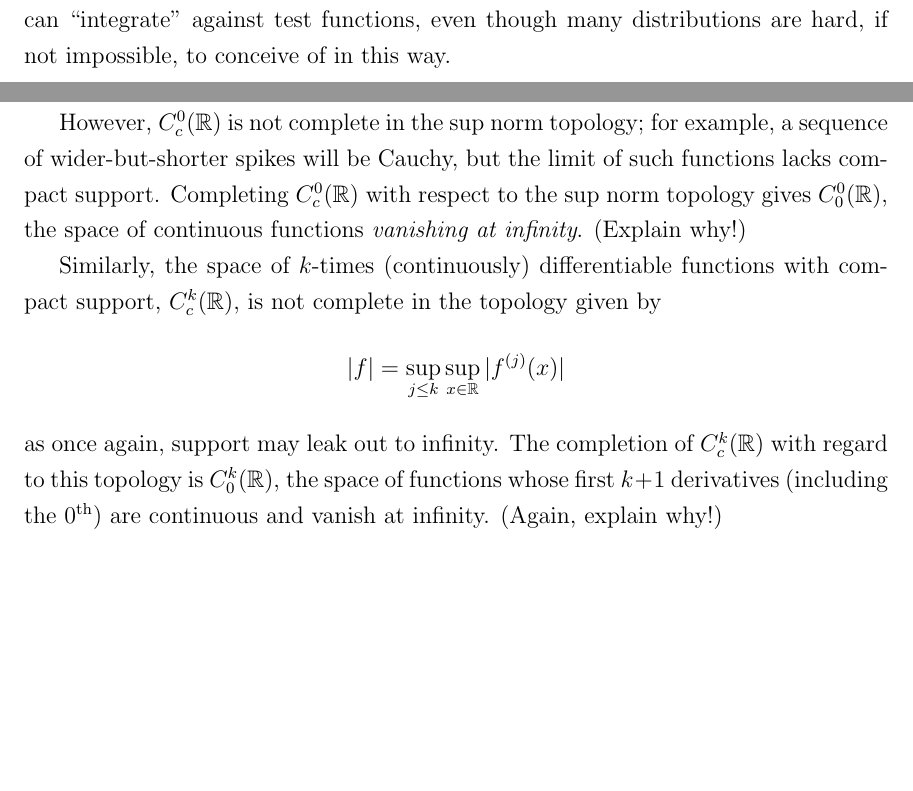
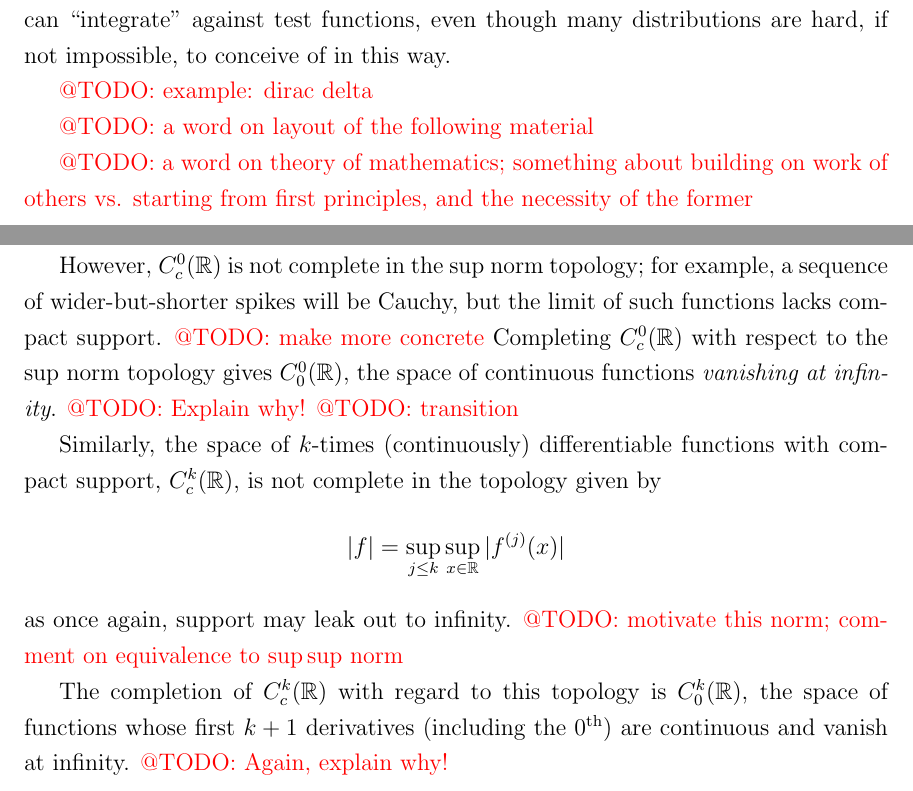
Before and after one commit to sethjust/thesis, a LaTeX thesis (thesis.tex, which reads intro.tex, tfcns.tex): two parts of pages 13 and 19 of 23, joined at a grey line, cut so that both start at the same text, the shorter picture padded with empty space. Compiled offline with pdfLaTeX.

Commit message:
had todos show up in pdf output

```diff
--- a/intro.tex
+++ b/intro.tex
@@ -56,8 +56,8 @@
   However, defining distributions in this way risks obscuring its original intent: to generalize functions of real numbers.
   As such, it is worthwhile to keep in mind the (imprecise) idea that distributions are a sort of ``function'' of real numbers that we can ``integrate'' against test functions, even though many distributions are hard, if not impossible, to conceive of in this way.
 
-  %TODO: example: dirac delta
+  \todo{example: dirac delta}
 
-  %TODO: a word on layout of the following material
+  \todo{a word on layout of the following material}
 
-  %TODO: a word on theory of mathematics; something about building on work of others vs. starting from first principles, and the necessity of the former
+  \todo{a word on theory of mathematics; something about building on work of others vs. starting from first principles, and the necessity of the former}
--- a/tfcns.tex
+++ b/tfcns.tex
@@ -97,25 +97,26 @@
     The Extreme Value Theorem ensures that the sup norm is finite for any function with compact support.
     Define $C^0_c(\R)$ to be the space of such compactly supported continuous functions.
 
-    However, $C^0_c(\R)$ is not complete in the sup norm topology; for example, a sequence of wider-but-shorter spikes will be Cauchy, but the limit of such functions lacks compact support. %TODO: make more concrete
-    Completing $C^0_c(\R)$ with respect to the sup norm topology gives $C_0^0(\R)$, the space of continuous functions \emph{vanishing at infinity}. (Explain why!) %TODO
+    However, $C^0_c(\R)$ is not complete in the sup norm topology; for example, a sequence of wider-but-shorter spikes will be Cauchy, but the limit of such functions lacks compact support. \todo{make more concrete}
+    Completing $C^0_c(\R)$ with respect to the sup norm topology gives $C_0^0(\R)$, the space of continuous functions \emph{vanishing at infinity}. \todo{Explain why!}
+    \todo{transition}
 
-    %TODO: transition
     Similarly, the space of $k$-times (continuously) differentiable functions with compact support, $C_c^k(\R)$, is not complete in the topology given by
     \begin{equation*}
       |f| = \sup_{j\le k} \sup_{x\in\R} |f^{(j)}(x)|
     \end{equation*}
     as once again, support may leak out to infinity.
-    %TODO: motivate this norm; comment on equivalence to \sup\sum norm
-    The completion of $C_c^k(\R)$ with regard to this topology is $C_0^k(\R)$, the space of functions whose first $k+1$ derivatives (including the $0^\text{th}$) are continuous and vanish at infinity. (Again, explain why!) %TODO
+    \todo{motivate this norm; comment on equivalence to $\sup\sup$ norm}
+
+    The completion of $C_c^k(\R)$ with regard to this topology is $C_0^k(\R)$, the space of functions whose first $k+1$ derivatives (including the $0^\text{th}$) are continuous and vanish at infinity. \todo{Again, explain why!}
 
 
 
 %    As such, our choice of what is or is not a test function will change our concept of what is or is not a distribution.
 %    However, we do not have a wholly free choice in our selection of test functions -- we need to ensure that every function we care to consider qualifies as a distribution.
 %    This assertion could fail if we allow a function $f$ and a test function $\varphi$ where the integral $\int_{-\infty}^{\infty} f(x)\varphi(x)dx$ is not defined.
-%    Thus allowing $f$ to be \emph{any} conceivable function is clearly impossible; we must restrict our view of what is a valid function. %TODO: add example
-%    As a starting point we add only one requirement to our functions: that they be \emph{piecewise continuous}. %TODO: be more precise
+%    Thus allowing $f$ to be \emph{any} conceivable function is clearly impossible; we must restrict our view of what is a valid function. \todo{add example}
+%    As a starting point we add only one requirement to our functions: that they be \emph{piecewise continuous}. \todo{be more precise}
 %    As we will see, this restriction is appropriately severe: it allows us to have a sufficiently broad space of test functions to be effective while still ensuring it is small enough to be manageable.
 %    However, we still have some freedom in our definition of test functions.
 %
--- a/thesis.tex
+++ b/thesis.tex
@@ -19,10 +19,14 @@
 \usepackage{amsmath,amsthm,amssymb}
 %\usepackage{sagetex}
 
+\usepackage{color}
+\newcommand{\todo}[1]{\textcolor{red}{@TODO: #1}}
+
 \DeclareMathOperator{\spt}{spt}
 \newcommand{\R}{\ensuremath{\mathbb{R}}\xspace}
 \newcommand{\C}{\ensuremath{\mathbb{C}}\xspace}
 \newcommand{\D}{\ensuremath{\mathcal{D}}\xspace}
+\newcommand{\F}{\ensuremath{\mathcal{F}}\xspace}
 \newtheorem{thm}{Theorem}[chapter]
 \newtheorem{claim}{Claim}[chapter]
 \newtheorem{defn}{Definition}[chapter]
@@ -30,7 +34,7 @@
 \title{Functions on the Line}
 \author{Seth Just}
 \date{May 2012}
-\division{Mathematics and Natural Sciences} %FIXME
+\division{Mathematics \& Natural Sciences} %FIXME
 \advisor{Jerry Shurman}
 \department{Mathematics}
 
```
Also changed, not shown: intro.tex (2 more changed lines), tfcns.tex (6 more changed lines).
